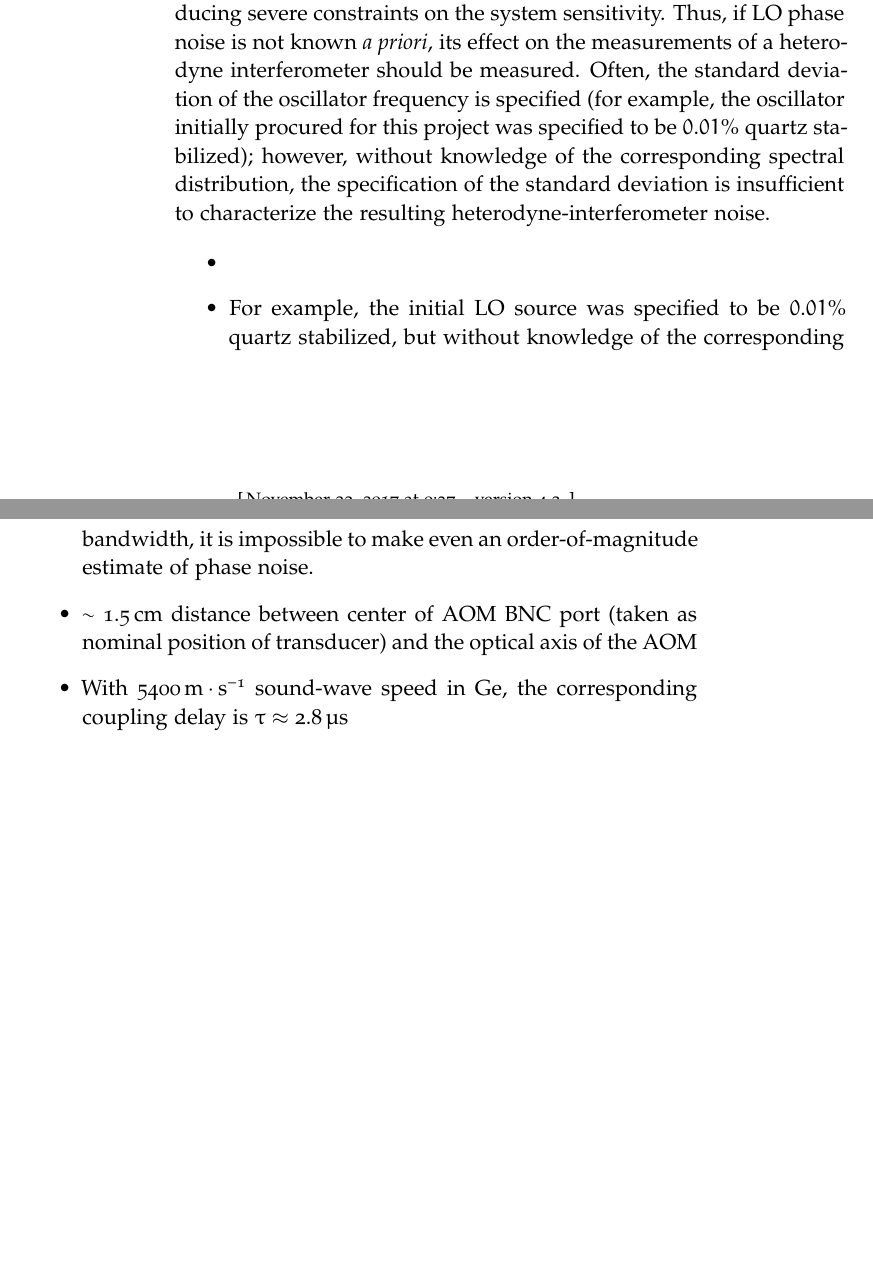
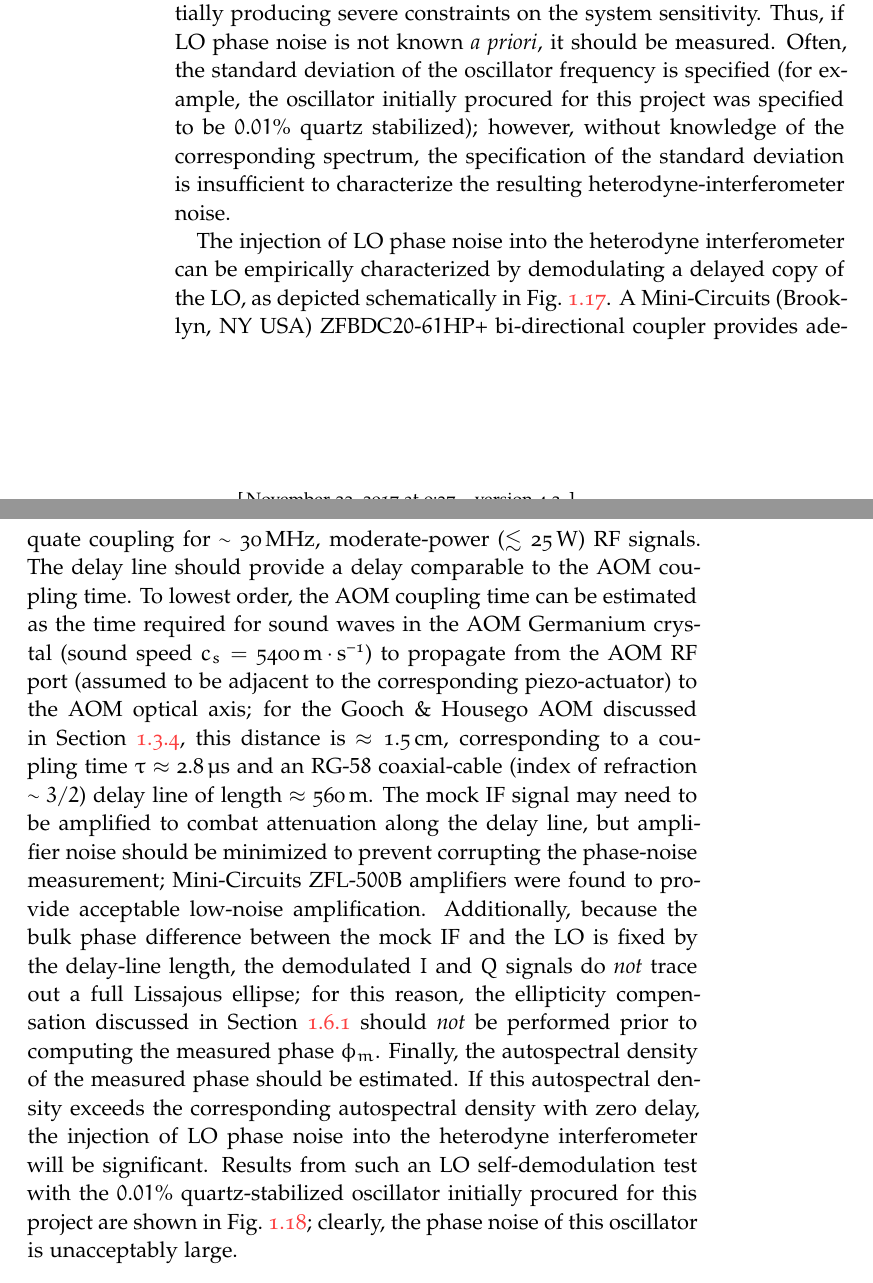
Before and after one commit to emd/thesis, a LaTeX thesis (thesis.tex, which reads Chapters/Implementation/Implementation.tex): two parts of pages 24 and 25 of 42 before the commit and two parts of pages 24 and 25 of 44 after it, joined at a grey line, cut so that both start at the same text, the shorter picture padded with empty space. Compiled offline with pdfLaTeX; a missing font is replaced by an installed copy or a similar font.

Commit message:
Description of LO self-demodulation test & results

```diff
--- a/Chapters/Implementation/Implementation.tex
+++ b/Chapters/Implementation/Implementation.tex
@@ -1941,12 +1941,11 @@ in Section~\ref{sec:DesignConsiderations:phase_noise:LO}, and
 it can easily be the dominant source of noise in a heterodyne interferometer,
 potentially producing severe constraints on the system sensitivity.
 Thus, if LO phase noise is not known \emph{a priori},
-its effect on the measurements of a heterodyne interferometer
-should be measured.
+it should be measured.
 Often, the standard deviation of the oscillator frequency is specified
 (for example, the oscillator initially procured for this project
 was specified to be $0.01\%$ quartz stabilized);
-however, without knowledge of the corresponding spectral distribution,
+however, without knowledge of the corresponding spectrum,
 the specification of the standard deviation
 is insufficient to characterize the resulting
 heterodyne-interferometer noise.
@@ -1953,0 +1961,53 @@ heterodyne-interferometer noise.
+    the autospectral density of the measured phase is compared
+    to the corresponding autospectral density with zero delay.
+  }
+\label{fig:Implementation:LO_self_demodulation_schematic}
+\end{figure}
+
+The injection of LO phase noise into the heterodyne interferometer
+can be empirically characterized by demodulating
+a delayed copy of the LO,
+as depicted schematically in
+Fig.~\ref{fig:Implementation:LO_self_demodulation_schematic}.
+A Mini-Circuits (Brooklyn, NY USA) {ZFBDC$20$-$61$HP+} bi-directional coupler
+provides adequate coupling for $\sim \SI{30}{\mega\hertz}$,
+moderate-power ($\lesssim \SI{25}{\watt}$) RF signals.
+The delay line should provide a delay comparable to the AOM coupling time.
+To lowest order, the AOM coupling time can be estimated
+as the time required for sound waves in the AOM Germanium crystal
+(sound speed $c_s = \SI{5400}{\meter\per\second}$)
+to propagate from the AOM RF port
+(assumed to be adjacent to the corresponding piezo-actuator)
+to the AOM optical axis;
+for the Gooch \& Housego AOM discussed in
+Section~\ref{sec:Implementation:OpticalLayout:reference_beam_generation},
+this distance is $\approx \SI{1.5}{\centi\meter}$,
+corresponding to a coupling time $\tau \approx \SI{2.8}{\micro\second}$ and
+an RG-$58$ coaxial-cable (index of refraction $\sim 3 / 2$)
+delay line of length $\approx \SI{560}{\meter}$.
+The mock IF signal may need to be amplified
+to combat attenuation along the delay line, but
+amplifier noise should be minimized
+to prevent corrupting the phase-noise measurement;
+Mini-Circuits {ZFL-$500$B} amplifiers
+were found to provide acceptable low-noise amplification.
+Additionally, because the bulk phase difference
+between the mock IF and the LO
+is fixed by the delay-line length,
+the demodulated $I$ and $Q$ signals
+do \emph{not} trace out a full Lissajous ellipse;
+for this reason, the ellipticity compensation discussed in
+Section~\ref{sec:Implementation:DataPreparation:ellipticity_compensation}
+should \emph{not} be performed prior to computing the measured phase $\phi_m$.
+Finally, the autospectral density of the measured phase
+should be estimated.
+If this autospectral density exceeds
+the corresponding autospectral density with zero delay,
+the injection of LO phase noise into the heterodyne interferometer
+will be significant.
+Results from such an LO self-demodulation test with
+the $0.01\%$ quartz-stabilized oscillator
+initially procured for this project are shown in
+Fig.~\ref{fig:Implementation:GnH_self_demodulation};
+clearly, the phase noise of this oscillator
+is unacceptably large.
@@ -1953,0 +2021 @@ heterodyne-interferometer noise.
+    gauges the injection of LO phase noise
@@ -1953,0 +2026 @@ heterodyne-interferometer noise.
+    If the injection of LO phase noise were negligible,
@@ -1956,12 +2038,3 @@ heterodyne-interferometer noise.
-  \item For example, the initial LO source was specified to be
-    $0.01\%$ quartz stabilized, but without knowledge
-    of the corresponding bandwidth, it is impossible
-    to make even an order-of-magnitude estimate of phase noise.
-  \item $\sim \SI{1.5}{\centi\meter}$ distance between
-    center of AOM BNC port (taken as nominal position of transducer)
-    and the optical axis of the AOM
-  \item With $\SI{5400}{\meter\per\second}$ sound-wave speed in Ge,
-    the corresponding coupling delay is $\tau \approx \SI{2.8}{\micro\second}$
   \item From the sine weighting of the LO phase noise in
     (\ref{eq:DesignConsiderations:summary:LO_phase_noise_autospectral_density}),
     the interferometer spectrum should exhibit ``ringing'' with
```
Also changed, not shown: Chapters/Implementation/figs/LO_self_demodulation_schematic.svg, Chapters/Implementation/Implementation.tex (62 more changed lines).
